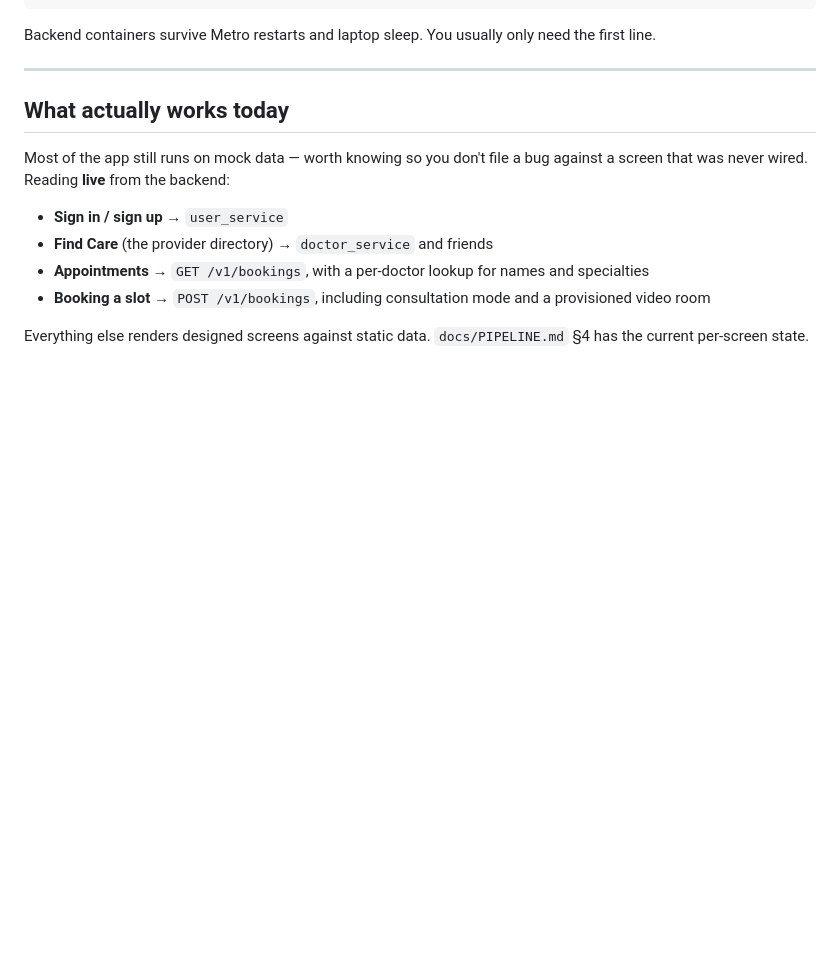
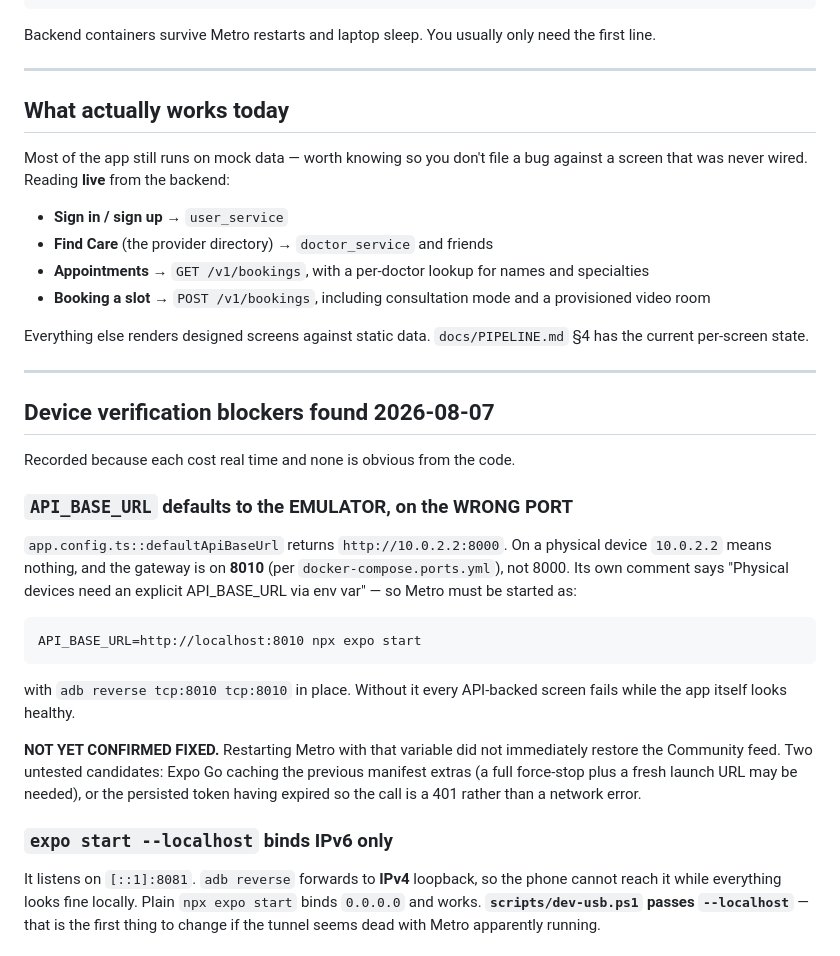
Before and after one commit to Omnexa-Labs/MedAPP, a Markdown page: docs/runbooks/run-it-yourself.md, the part around one of its changes. Rendered like a GitHub page; blank space fills up the shorter version.

Commit message:
docs(runbook): four device-verification blockers, each measured
API_BASE_URL defaults to http://10.0.2.2:8000 - the Android EMULATOR alias on
the wrong port. On a physical device 10.0.2.2 means nothing and the gateway is
on 8010, so every API-backed screen fails while the app looks healthy. Metro
needs API_BASE_URL=http://localhost:8010 with adb reverse for 8010. Recorded
as NOT YET CONFIRMED FIXED: restarting Metro with it did not restore the
Community feed, and the two untested causes are Expo Go caching the previous
manifest extras or a stale persisted token making the call a 401.

expo start --localhost binds [::1]:8081, IPv6 only, while adb reverse forwards
to IPv4 - so the phone cannot reach Metro while everything looks fine on the
host. Plain expo start binds 0.0.0.0. scripts/dev-usb.ps1 passes --localhost,
which is the first thing to change when the tunnel seems dead.

--clear can throw EPERM on the metro-cache directory when an orphaned Metro
still holds a lock.

Expo Go replays its last URL when launched with no path, stranding the app in
the signup wizard; an explicit route such as /--/community overrides it.

Co-Authored-By: Claude Opus 5 <noreply@anthropic.com>

```diff
--- a/docs/runbooks/run-it-yourself.md
+++ b/docs/runbooks/run-it-yourself.md
@@ -209,3 +209,32 @@ screen that was never wired. Reading **live** from the backend:
 
 Everything else renders designed screens against static data. `docs/PIPELINE.md` §4 has the
 current per-screen state.
+
+---
+
+## Device verification blockers found 2026-08-07
+
+Recorded because each cost real time and none is obvious from the code.
+
+### `API_BASE_URL` defaults to the EMULATOR, on the WRONG PORT
+`app.config.ts::defaultApiBaseUrl` returns `http://10.0.2.2:8000`. On a physical device `10.0.2.2`
+means nothing, and the gateway is on **8010** (per `docker-compose.ports.yml`), not 8000. Its own
+comment says "Physical devices need an explicit API_BASE_URL via env var" — so Metro must be started
+as:
+
+    API_BASE_URL=http://localhost:8010 npx expo start
+
+with `adb reverse tcp:8010 tcp:8010` in place. Without it every API-backed screen fails while the
+app itself looks healthy.
+
+**NOT YET CONFIRMED FIXED.** Restarting Metro with that variable did not immediately restore the
+Community feed. Two untested candidates: Expo Go caching the previous manifest extras (a full
+force-stop plus a fresh launch URL may be needed), or the persisted token having expired so the call
+is a 401 rather than a network error.
+
+### `expo start --localhost` binds IPv6 only
+It listens on `[::1]:8081`. `adb reverse` forwards to **IPv4** loopback, so the phone cannot reach
+it while everything looks fine locally. Plain `npx expo start` binds `0.0.0.0` and works.
+**`scripts/dev-usb.ps1` passes `--localhost`** — that is the first thing to change if the tunnel
+seems dead with Metro apparently running.
+
```
Also changed, not shown: other parts of docs/runbooks/run-it-yourself.md (+8 -0 lines).
